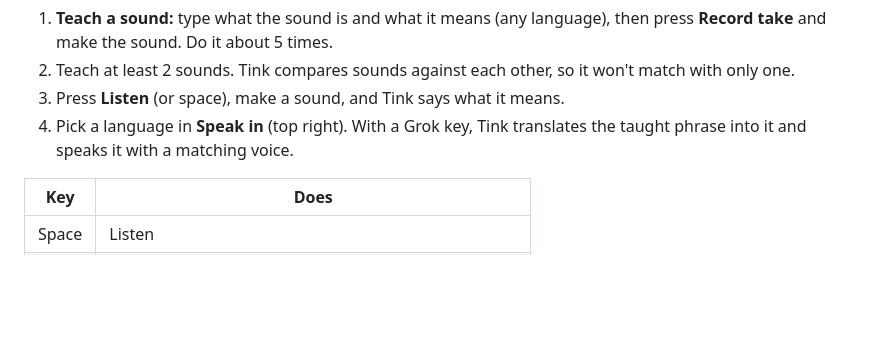
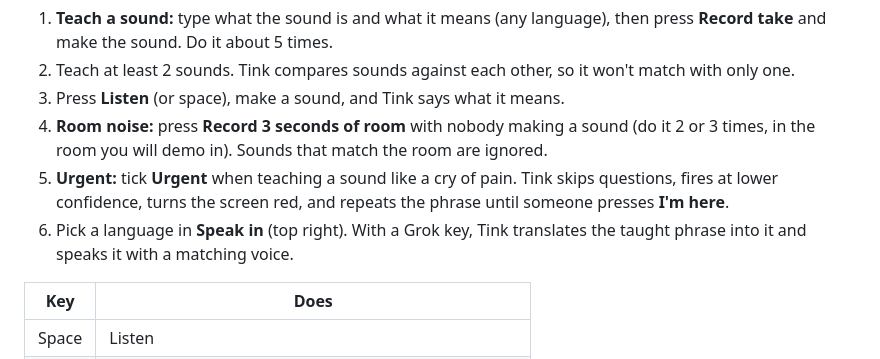
Before and after one commit to hammy229/tink, a Markdown page: README.md, the part around the change. GitHub-like rendering; blank space fills up the shorter version.

Commit message:
Document room noise and urgent sounds in README, Devpost draft, and pitch

```diff
--- a/README.md
+++ b/README.md
@@ -20,7 +20,9 @@ Open http://localhost:8000 in Chrome. Allow the microphone.
 1. **Teach a sound:** type what the sound is and what it means (any language), then press **Record take** and make the sound. Do it about 5 times.
 2. Teach at least 2 sounds. Tink compares sounds against each other, so it won't match with only one.
 3. Press **Listen** (or space), make a sound, and Tink says what it means.
-4. Pick a language in **Speak in** (top right). With a Grok key, Tink translates the taught phrase into it and speaks it with a matching voice.
+4. **Room noise:** press **Record 3 seconds of room** with nobody making a sound (do it 2 or 3 times, in the room you will demo in). Sounds that match the room are ignored.
+5. **Urgent:** tick **Urgent** when teaching a sound like a cry of pain. Tink skips questions, fires at lower confidence, turns the screen red, and repeats the phrase until someone presses **I'm here**.
+6. Pick a language in **Speak in** (top right). With a Grok key, Tink translates the taught phrase into it and speaks it with a matching voice.
 
 | Key | Does |
 |---|---|
```
Also changed, not shown: docs/devpost.md (+4 -0 lines), docs/pitch.md (+6 -3 lines).
